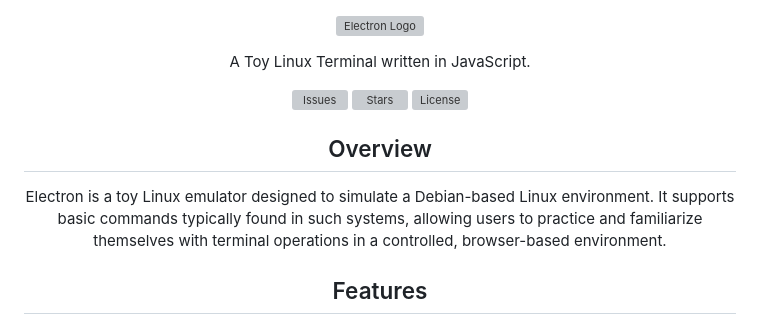
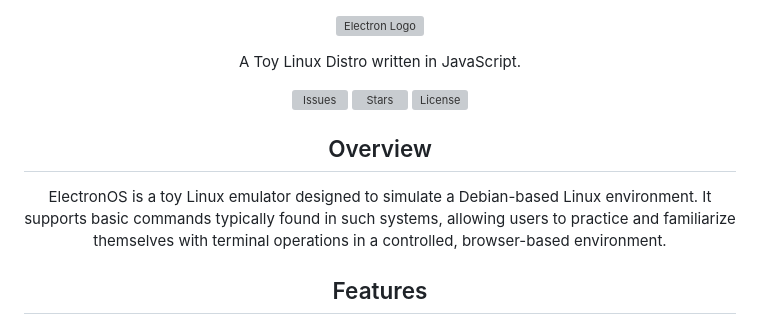
Before and after one commit to Hrishavvv/ElectronOS, a Markdown page: README.md, the part around the change. GitHub-like rendering; grey boxes are pictures that could not be loaded.

Commit message:
v1.1.3 beta

```diff
--- a/README.md
+++ b/README.md
@@ -2,7 +2,7 @@
   <img src="https://github.com/Hrishavvv/Electron/assets/114722342/65651193-3ec9-4a07-a3b0-faeec8b33272" alt="Electron Logo" />
 </p>
 
-<p align="center">A Toy Linux Terminal written in JavaScript.</p>
+<p align="center">A Toy Linux Distro written in JavaScript.</p>
 
 <p align="center">
   <a href="https://github.com/Hrishavvv/Electron/issues">
@@ -17,7 +17,7 @@
 </p>
 
 <h2 align="center">Overview</h2>
-<p align="center">Electron is a toy Linux emulator designed to simulate a Debian-based Linux environment. It supports basic commands typically found in such systems, allowing users to practice and familiarize themselves with terminal operations in a controlled, browser-based environment.</p>
+<p align="center">ElectronOS is a toy Linux emulator designed to simulate a Debian-based Linux environment. It supports basic commands typically found in such systems, allowing users to practice and familiarize themselves with terminal operations in a controlled, browser-based environment.</p>
 
 <h2 align="center">Features</h2>
 <ul>
```
